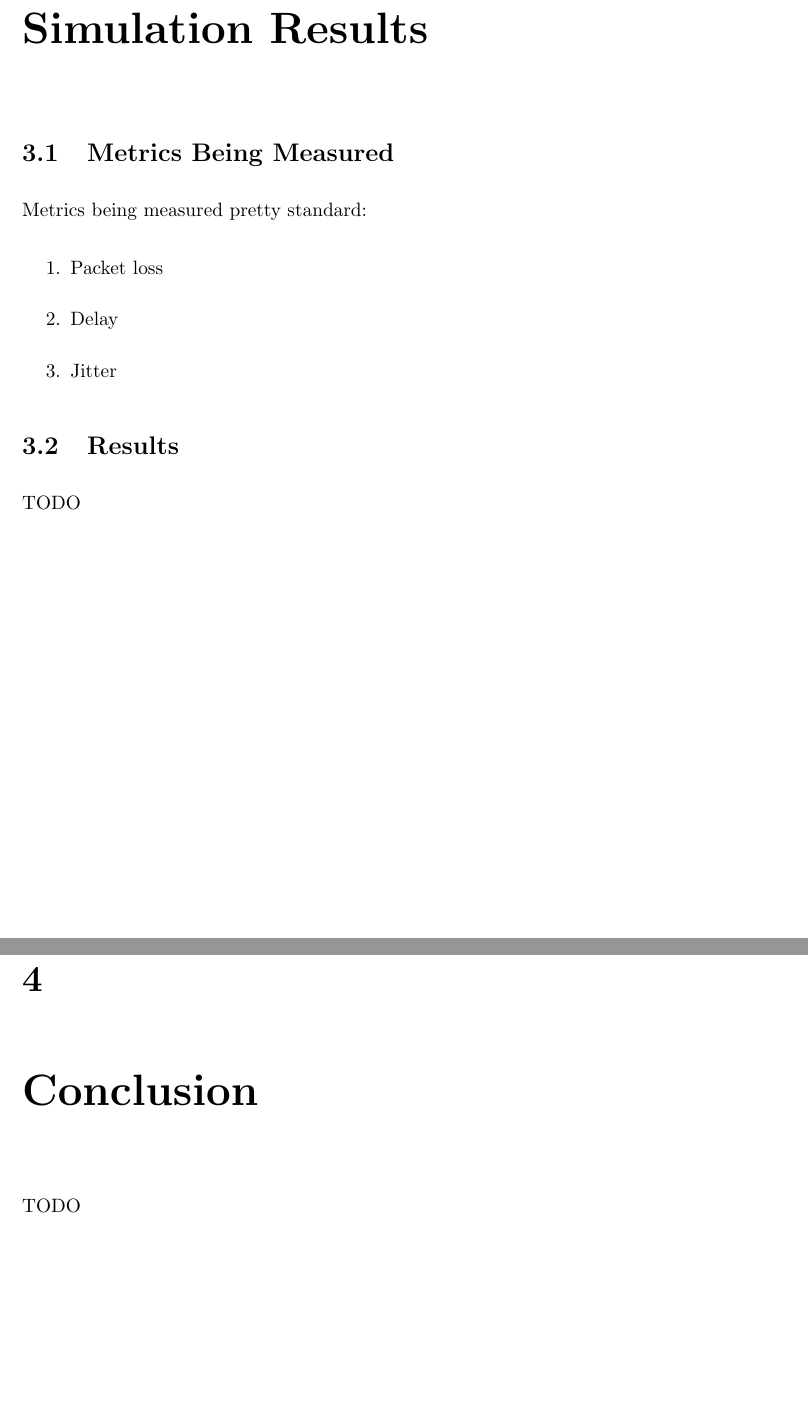
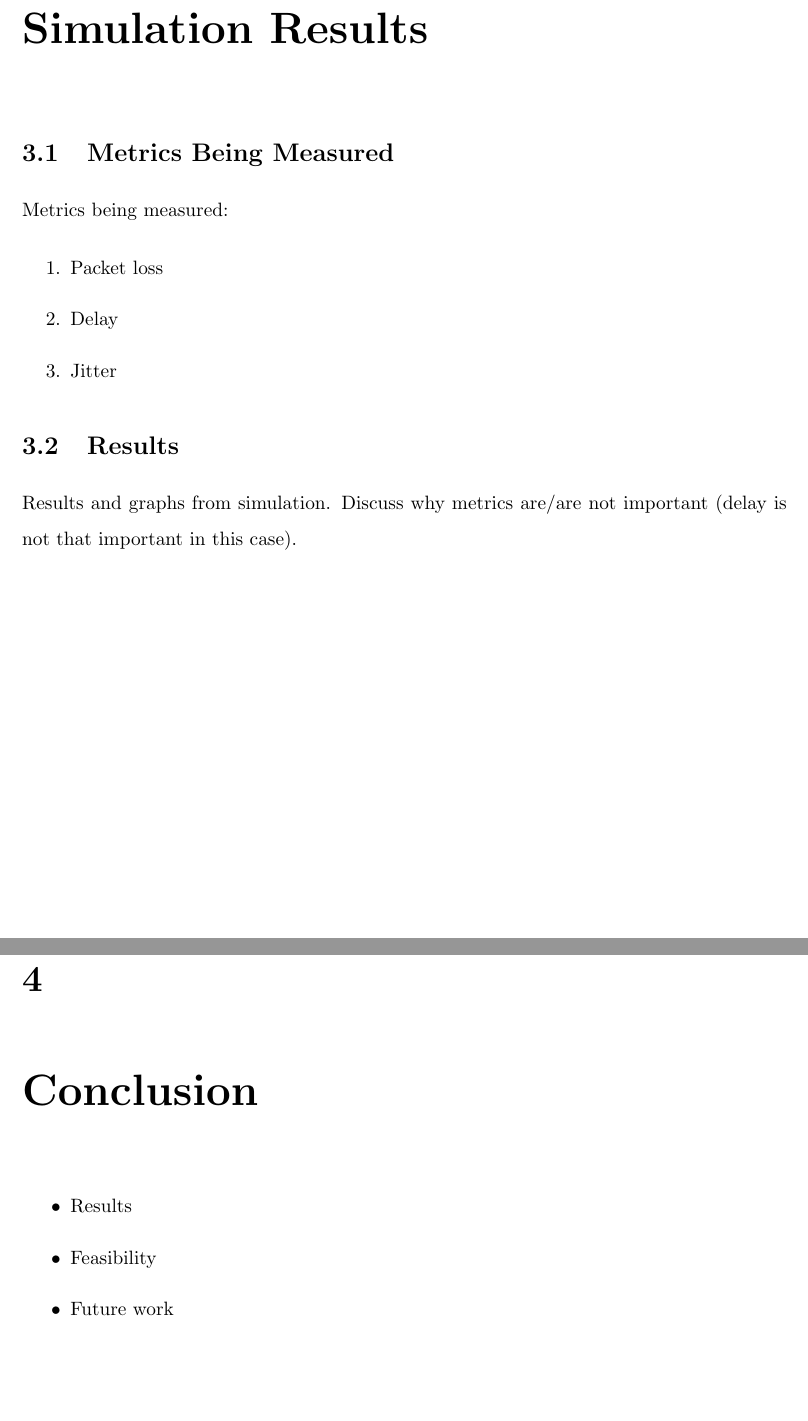
Before and after one commit to maxwelllaplacefourier/dustbunny-tycoon, a LaTeX thesis (ENSC427/report/finalReport.tex, which reads ENSC427/report/chapters/conclusion.tex, ENSC427/report/chapters/simulationResults.tex): two parts of pages 8 and 9 of 10, joined at a grey line, cut so that both start at the same text. Compiled offline with pdfLaTeX.

Commit message:
Simulation results and conclusion changes

```diff
--- a/ENSC427/report/chapters/conclusion.tex
+++ b/ENSC427/report/chapters/conclusion.tex
@@ -1,3 +1,7 @@
 \chapter{Conclusion}
 
-TODO
+\begin{itemize}
+\item Results
+\item Feasibility
+\item Future work
+\end{itemize}
--- a/ENSC427/report/chapters/simulationResults.tex
+++ b/ENSC427/report/chapters/simulationResults.tex
@@ -2,7 +2,7 @@
 
 \section{Metrics Being Measured}
 
-Metrics being measured pretty standard:
+Metrics being measured:
 
 \begin{enumerate}
 \item Packet loss
@@ -12,4 +12,5 @@ Metrics being measured pretty standard:
 
 \section{Results}
 
-TODO
+Results and graphs from simulation.
+Discuss why metrics are/are not important (delay is not that important in this case).
```
